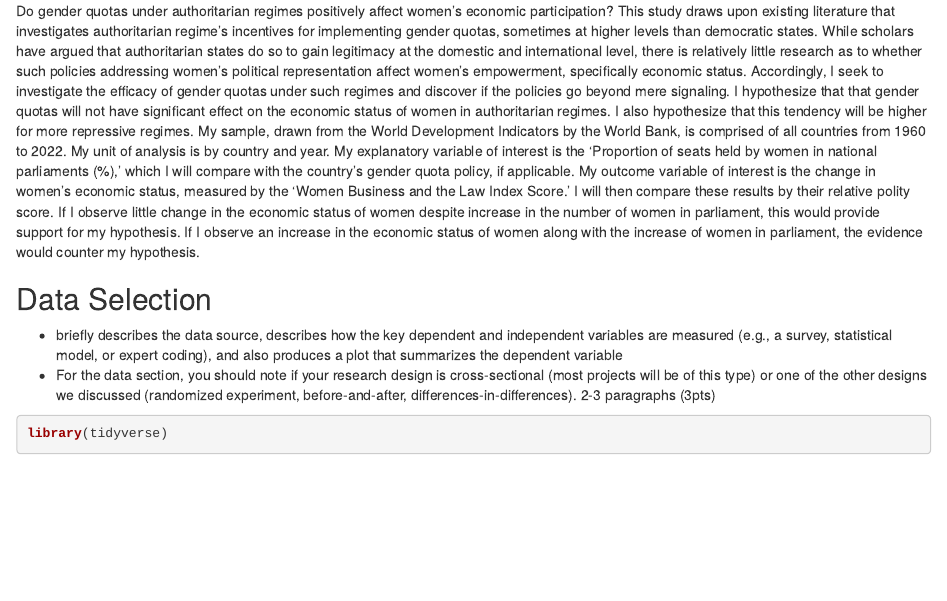
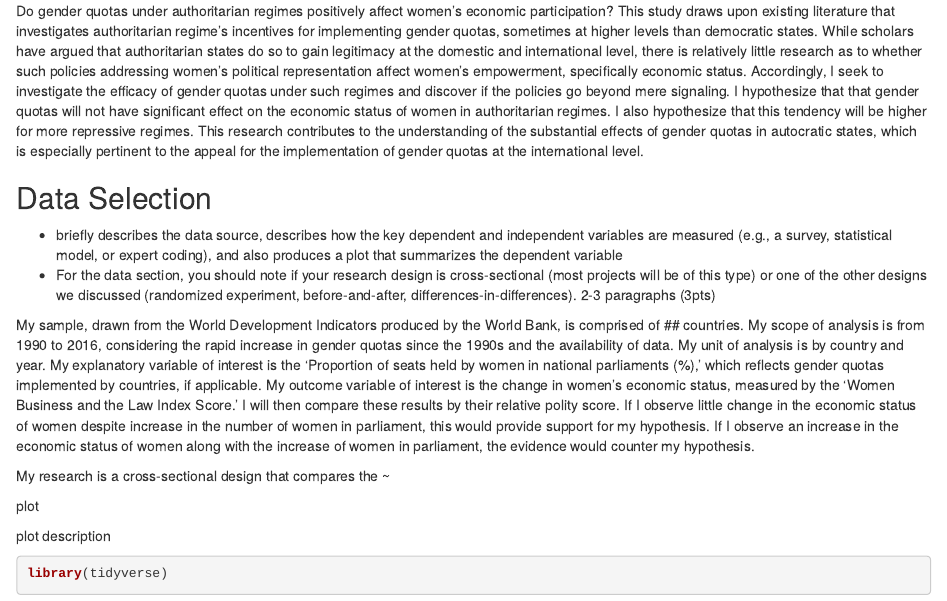
Before and after one commit to Hannajun/gov50-final-project, an R Markdown document (index.Rmd): the page in a window 1100 px wide, from 190 px down. Rendered offline with R 4.5, knitr and Pandoc, with nearby package versions; drawn as R Markdown's standard HTML page in place of the format the file asks for; some code elsewhere in the file could not run offline.

Commit message:
sigh help

````diff
--- a/index.Rmd
+++ b/index.Rmd
@@ -12,7 +12,7 @@ output:
 
 - an introduction where you introduce the research question and hypothesis and briefly describe why it is interesting (1-2 paragraphs) (2pts)
 
-Do gender quotas under authoritarian regimes positively affect women's economic participation? This study draws upon existing literature that investigates authoritarian regime's incentives for implementing gender quotas, sometimes at higher levels than democratic states. While scholars have argued that authoritarian states do so to gain legitimacy at the domestic and international level, there is relatively little research as to whether such policies addressing women's political representation affect women's empowerment, specifically economic status. Accordingly, I seek to investigate the efficacy of gender quotas under such regimes and discover if the policies go beyond mere signaling. I hypothesize that that gender quotas will not have significant effect on the economic status of women in authoritarian regimes. I also hypothesize that this tendency will be higher for more repressive regimes. My sample, drawn from the World Development Indicators by the World Bank, is comprised of all countries from 1960 to 2022. My unit of analysis is by country and year. My explanatory variable of interest is the 'Proportion of seats held by women in national parliaments (%),' which I will compare with the country's gender quota policy, if applicable. My outcome variable of interest is the change in women's economic status, measured by the 'Women Business and the Law Index Score.' I will then compare these results by their relative polity score. If I observe little change in the economic status of women despite increase in the number of women in parliament, this would provide support for my hypothesis. If I observe an increase in the economic status of women along with the increase of women in parliament, the evidence would counter my hypothesis.
+Do gender quotas under authoritarian regimes positively affect women's economic participation? This study draws upon existing literature that investigates authoritarian regime's incentives for implementing gender quotas, sometimes at higher levels than democratic states. While scholars have argued that authoritarian states do so to gain legitimacy at the domestic and international level, there is relatively little research as to whether such policies addressing women's political representation affect women's empowerment, specifically economic status. Accordingly, I seek to investigate the efficacy of gender quotas under such regimes and discover if the policies go beyond mere signaling. I hypothesize that that gender quotas will not have significant effect on the economic status of women in authoritarian regimes. I also hypothesize that this tendency will be higher for more repressive regimes. This research contributes to the understanding of the substantial effects of gender quotas in autocratic states, which is especially pertinent to the appeal for the implementation of gender quotas at the international level.
 
 
 ## Data Selection
@@ -20,6 +20,14 @@ Do gender quotas under authoritarian regimes positively affect women's economic
 - briefly describes the data source, describes how the key dependent and independent variables are measured (e.g., a survey, statistical model, or expert coding), and also produces a plot that summarizes the dependent variable
 - For the data section, you should note if your research design is cross-sectional (most projects will be of this type) or one of the other designs we discussed (randomized experiment, before-and-after, differences-in-differences).
 2-3 paragraphs (3pts)
+
+My sample, drawn from the World Development Indicators produced by the World Bank, is comprised of ## countries. My scope of analysis is from 1990 to 2016, considering the rapid increase in gender quotas since the 1990s and the availability of data. My unit of analysis is by country and year. My explanatory variable of interest is the 'Proportion of seats held by women in national parliaments (%),' which reflects gender quotas implemented by countries, if applicable. My outcome variable of interest is the change in women's economic status, measured by the 'Women Business and the Law Index Score.' I will then compare these results by their relative polity score. If I observe little change in the economic status of women despite increase in the number of women in parliament, this would provide support for my hypothesis. If I observe an increase in the economic status of women along with the increase of women in parliament, the evidence would counter my hypothesis.
+
+My research is a cross-sectional design that compares the ~
+
+plot
+
+plot description
 
 ```{r}
 library(tidyverse)
````
Also changed, not shown: index.Rmd (1 more changed lines).
